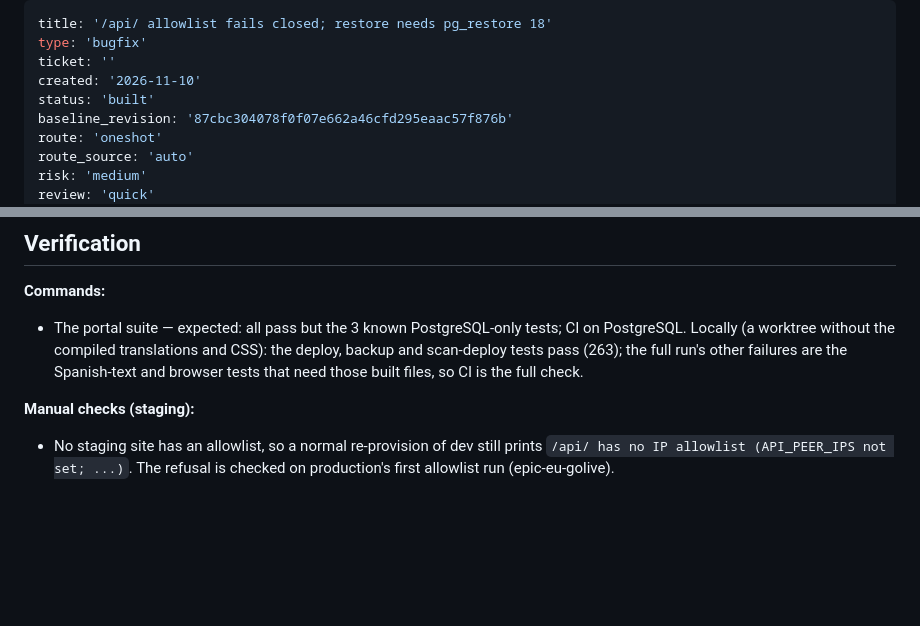
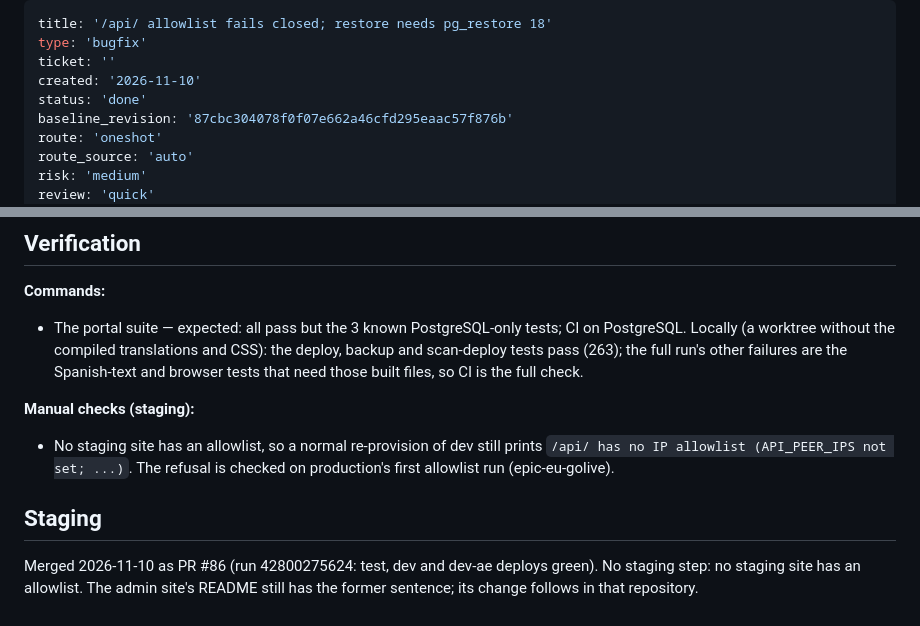
Before and after one commit to mytreatplan/mytreatplan.com, a Markdown page: _bmad-output/initiative-mytreatplan-portal-admin/plan-allowlist-fail-closed-and-restore-pg18.md, 2 parts joined by grey strips. Rendered like a GitHub page; blank space fills up the shorter version.

Commit message:
docs: mark epic-catalogue entry 5 (products: core) and the allowlist fix done after the staging checks
Co-Authored-By: Claude <noreply@anthropic.com>
Claude-Session: https://claude.ai/code/session_01Fcxowk8moDDtaJNiiDXSgr

```diff
--- a/_bmad-output/initiative-mytreatplan-portal-admin/plan-allowlist-fail-closed-and-restore-pg18.md
+++ b/_bmad-output/initiative-mytreatplan-portal-admin/plan-allowlist-fail-closed-and-restore-pg18.md
@@ -3,7 +3,7 @@ title: '/api/ allowlist fails closed; restore needs pg_restore 18'
 type: 'bugfix'
 ticket: ''
 created: '2026-11-10'
-status: 'built'
+status: 'done'
 baseline_revision: '87cbc304078f0f07e662a46cfd295eaac57f876b'
 route: 'oneshot'
 route_source: 'auto'
@@ -54,3 +54,7 @@ Quick lens, 2026-11-10: 1 medium, 5 low, 1 deferred to its own repository; all r
 
 **Manual checks (staging):**
 - No staging site has an allowlist, so a normal re-provision of dev still prints `/api/ has no IP allowlist (API_PEER_IPS not set; ...)`. The refusal is checked on production's first allowlist run (epic-eu-golive).
+
+## Staging
+
+Merged 2026-11-10 as PR #86 (run 42800275624: test, dev and dev-ae deploys green). No staging step: no staging site has an allowlist. The admin site's README still has the former sentence; its change follows in that repository.
```
Also changed, not shown: 1 other file.
